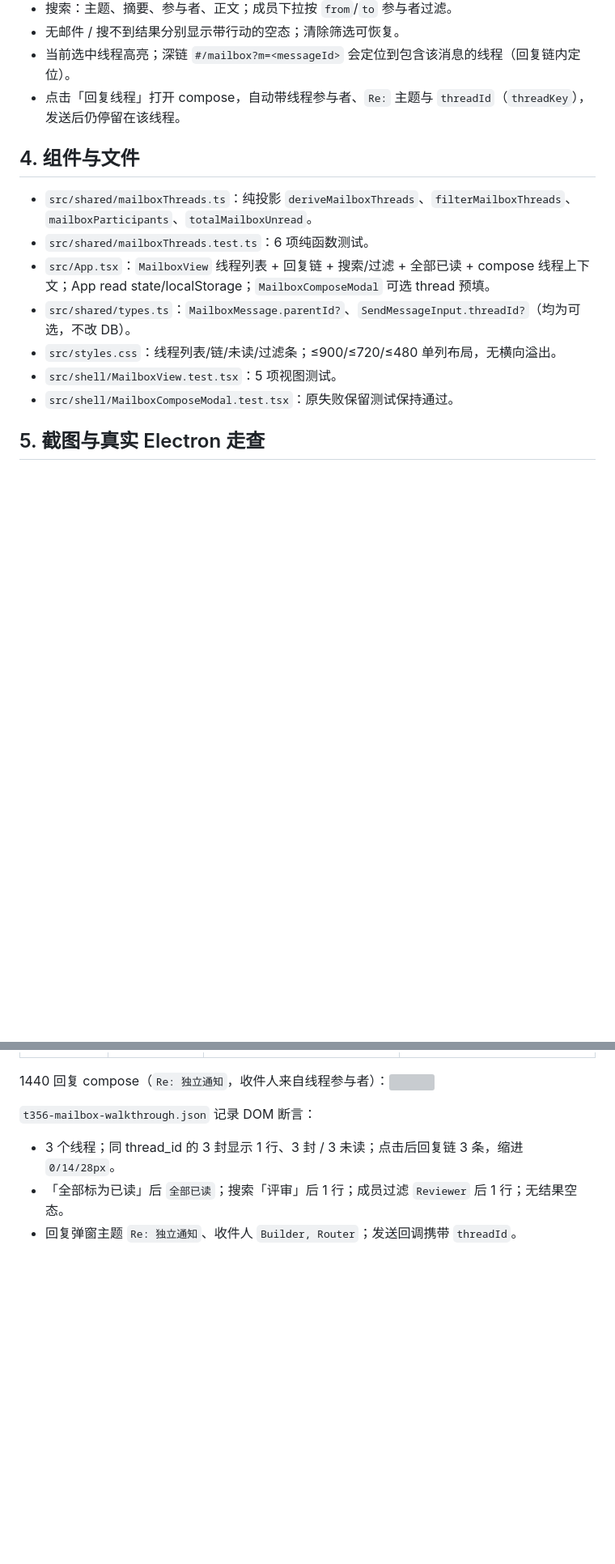
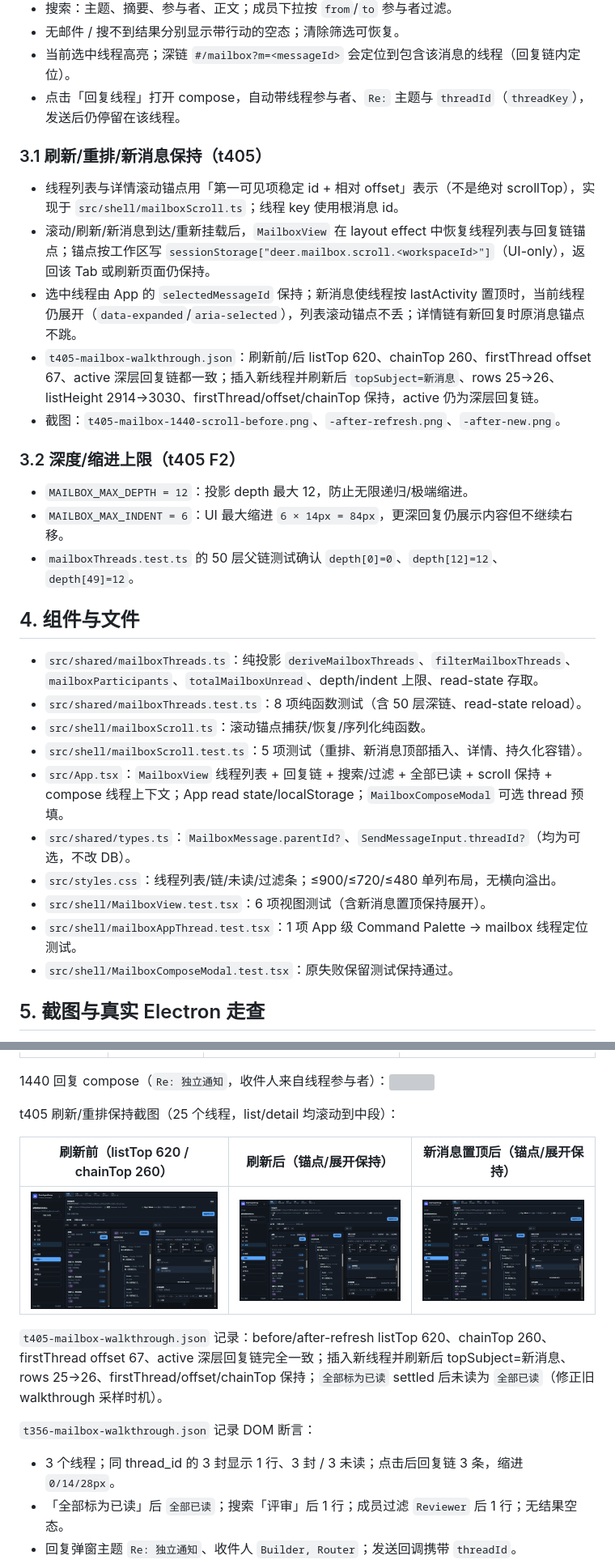
Before and after one commit to DeerLuuu/deer-super-group, a Markdown page: docs/team/mailbox-threads.md, 2 parts joined by grey strips. Shown at 81% size. Drawn GitHub-style; pictures changed too: docs/team/t405-mailbox-1440-scroll-after-new.png (added), docs/team/t405-mailbox-1440-scroll-after-refresh.png (added), docs/team/t405-mailbox-1440-scroll-before.png (added); blank space fills up the shorter version; grey boxes are pictures that could not be loaded.

```diff
--- a/docs/team/mailbox-threads.md
+++ b/docs/team/mailbox-threads.md
@@ -35,14 +35,31 @@
 - 当前选中线程高亮；深链 `#/mailbox?m=<messageId>` 会定位到包含该消息的线程（回复链内定位）。
 - 点击「回复线程」打开 compose，自动带线程参与者、`Re:` 主题与 `threadId`（`threadKey`），发送后仍停留在该线程。
 
+### 3.1 刷新/重排/新消息保持（t405）
+
+- 线程列表与详情滚动锚点用「第一可见项稳定 id + 相对 offset」表示（不是绝对 scrollTop），实现于 `src/shell/mailboxScroll.ts`；线程 key 使用根消息 id。
+- 滚动/刷新/新消息到达/重新挂载后，`MailboxView` 在 layout effect 中恢复线程列表与回复链锚点；锚点按工作区写 `sessionStorage["deer.mailbox.scroll.<workspaceId>"]`（UI-only），返回该 Tab 或刷新页面仍保持。
+- 选中线程由 App 的 `selectedMessageId` 保持；新消息使线程按 lastActivity 置顶时，当前线程仍展开（`data-expanded`/`aria-selected`），列表滚动锚点不丢；详情链有新回复时原消息锚点不跳。
+- `t405-mailbox-walkthrough.json`：刷新前/后 listTop 620、chainTop 260、firstThread offset 67、active 深层回复链都一致；插入新线程并刷新后 `topSubject=新消息`、rows 25→26、listHeight 2914→3030、firstThread/offset/chainTop 保持，active 仍为深层回复链。
+- 截图：`t405-mailbox-1440-scroll-before.png`、`-after-refresh.png`、`-after-new.png`。
+
+### 3.2 深度/缩进上限（t405 F2）
+
+- `MAILBOX_MAX_DEPTH = 12`：投影 depth 最大 12，防止无限递归/极端缩进。
+- `MAILBOX_MAX_INDENT = 6`：UI 最大缩进 `6 × 14px = 84px`，更深回复仍展示内容但不继续右移。
+- `mailboxThreads.test.ts` 的 50 层父链测试确认 `depth[0]=0`、`depth[12]=12`、`depth[49]=12`。
+
 ## 4. 组件与文件
 
-- `src/shared/mailboxThreads.ts`：纯投影 `deriveMailboxThreads`、`filterMailboxThreads`、`mailboxParticipants`、`totalMailboxUnread`。
-- `src/shared/mailboxThreads.test.ts`：6 项纯函数测试。
-- `src/App.tsx`：`MailboxView` 线程列表 + 回复链 + 搜索/过滤 + 全部已读 + compose 线程上下文；App read state/localStorage；`MailboxComposeModal` 可选 thread 预填。
+- `src/shared/mailboxThreads.ts`：纯投影 `deriveMailboxThreads`、`filterMailboxThreads`、`mailboxParticipants`、`totalMailboxUnread`、depth/indent 上限、read-state 存取。
+- `src/shared/mailboxThreads.test.ts`：8 项纯函数测试（含 50 层深链、read-state reload）。
+- `src/shell/mailboxScroll.ts`：滚动锚点捕获/恢复/序列化纯函数。
+- `src/shell/mailboxScroll.test.ts`：5 项测试（重排、新消息顶部插入、详情、持久化容错）。
+- `src/App.tsx`：`MailboxView` 线程列表 + 回复链 + 搜索/过滤 + 全部已读 + scroll 保持 + compose 线程上下文；App read state/localStorage；`MailboxComposeModal` 可选 thread 预填。
 - `src/shared/types.ts`：`MailboxMessage.parentId?`、`SendMessageInput.threadId?`（均为可选，不改 DB）。
 - `src/styles.css`：线程列表/链/未读/过滤条；≤900/≤720/≤480 单列布局，无横向溢出。
-- `src/shell/MailboxView.test.tsx`：5 项视图测试。
+- `src/shell/MailboxView.test.tsx`：6 项视图测试（含新消息置顶保持展开）。
+- `src/shell/mailboxAppThread.test.tsx`：1 项 App 级 Command Palette → mailbox 线程定位测试。
 - `src/shell/MailboxComposeModal.test.tsx`：原失败保留测试保持通过。
 
 ## 5. 截图与真实 Electron 走查
@@ -59,6 +76,14 @@
 
 1440 回复 compose（`Re: 独立通知`，收件人来自线程参与者）：![](t356-mailbox-1440-reply.png)
 
+t405 刷新/重排保持截图（25 个线程，list/detail 均滚动到中段）：
+
+| 刷新前（listTop 620 / chainTop 260） | 刷新后（锚点/展开保持） | 新消息置顶后（锚点/展开保持） |
+|---|---|---|
+| ![](t405-mailbox-1440-scroll-before.png) | ![](t405-mailbox-1440-scroll-after-refresh.png) | ![](t405-mailbox-1440-scroll-after-new.png) |
+
+`t405-mailbox-walkthrough.json` 记录：before/after-refresh listTop 620、chainTop 260、firstThread offset 67、active 深层回复链完全一致；插入新线程并刷新后 topSubject=新消息、rows 25→26、firstThread/offset/chainTop 保持；`全部标为已读` settled 后未读为 `全部已读`（修正旧 walkthrough 采样时机）。
+
 `t356-mailbox-walkthrough.json` 记录 DOM 断言：
 
 - 3 个线程；同 thread_id 的 3 封显示 1 行、3 封 / 3 未读；点击后回复链 3 条，缩进 `0/14/28px`。
```
Also changed, not shown: other parts of docs/team/mailbox-threads.md (+3 -3 lines), 9 other files.
